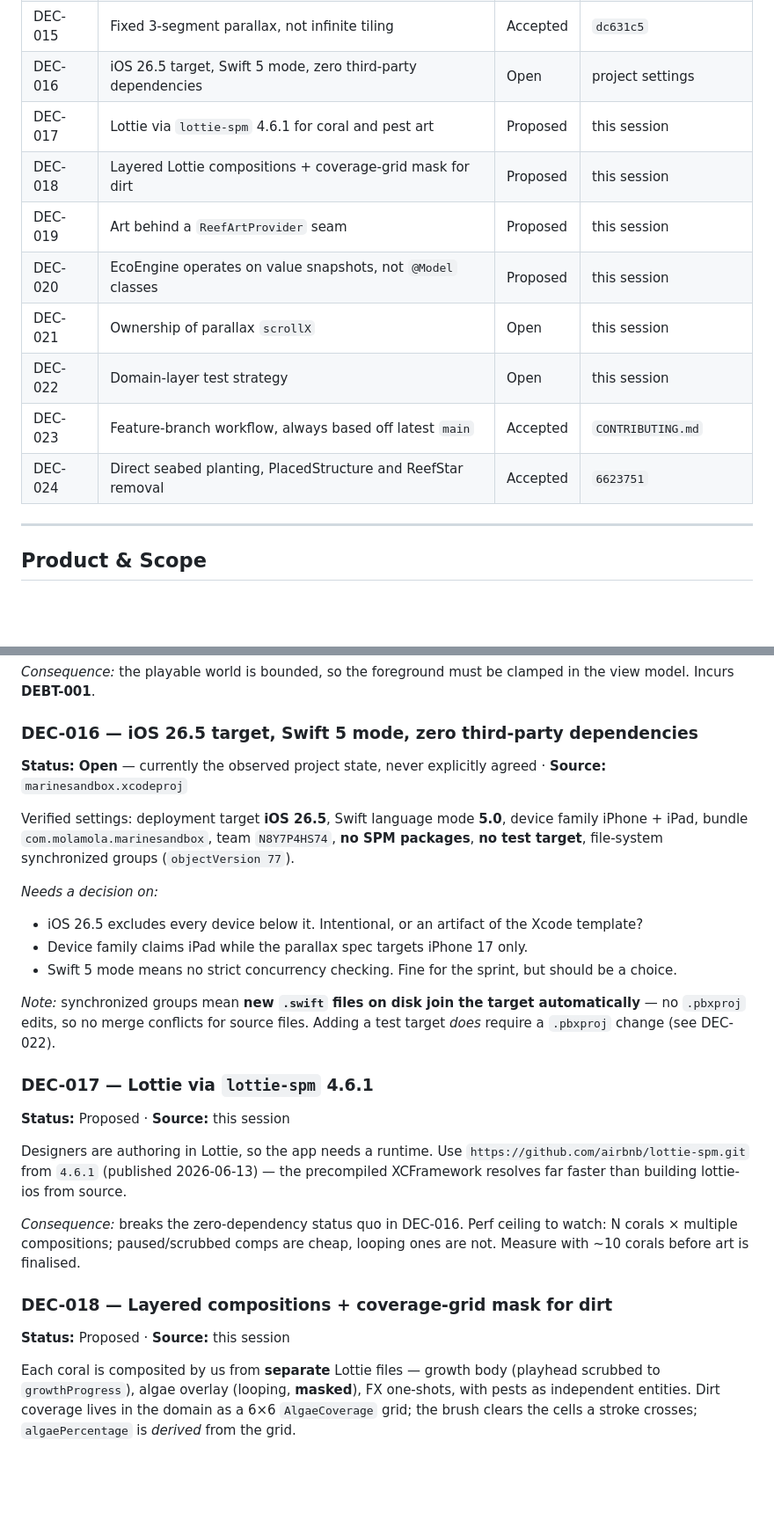
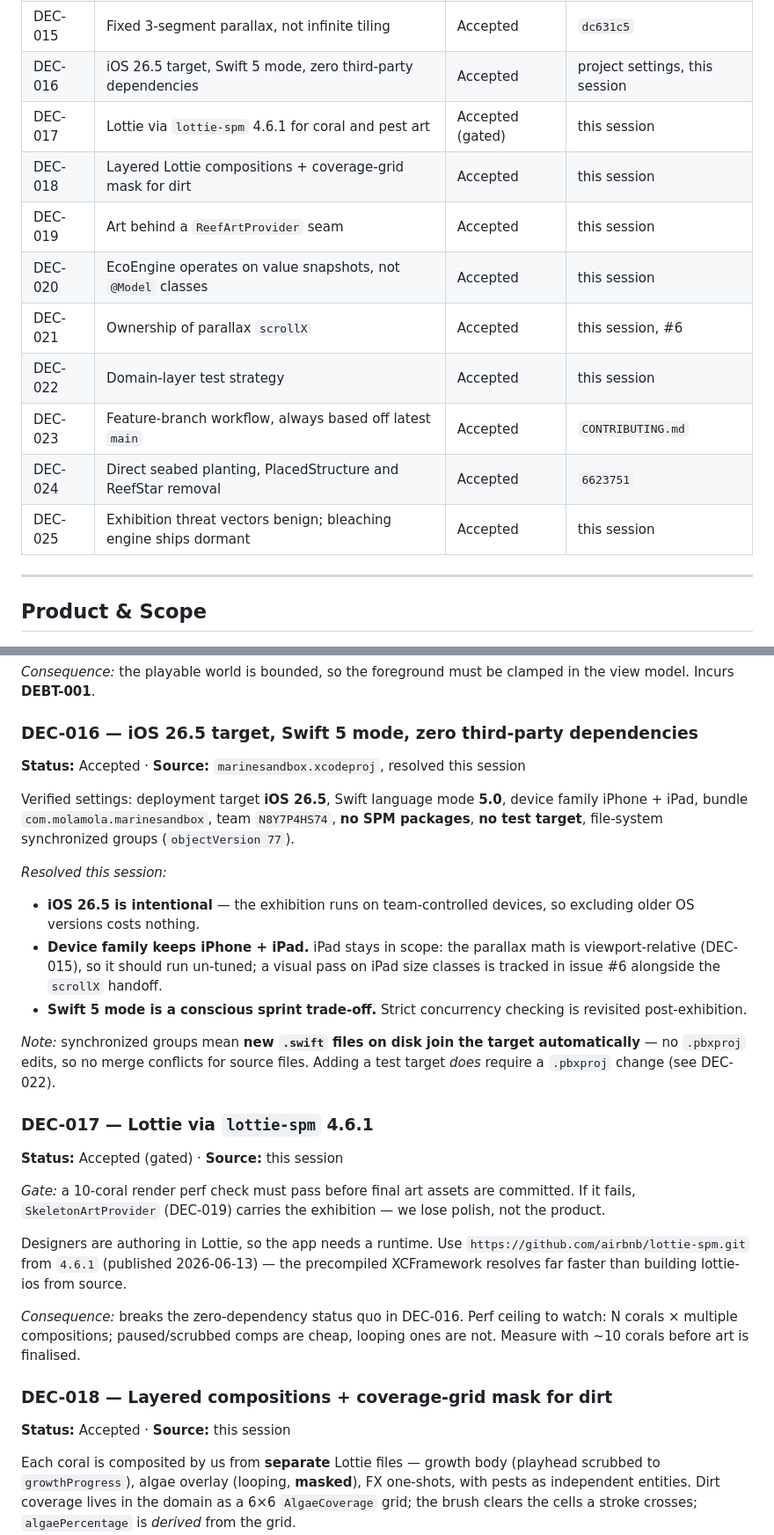
Before and after one commit to Renoceros/marinesandbox, a Markdown page: DECISIONS.md, 2 parts joined by grey strips. Shown at 88% size. Drawn GitHub-style; blank space fills up the shorter version.

```diff
--- a/DECISIONS.md
+++ b/DECISIONS.md
@@ -42,15 +42,16 @@ Single source of truth for **why** the Marine Sandbox is built the way it is. If
 | DEC-013 | MVVM+S with SwiftUI and SwiftData, local-first | Accepted | TDD §2 |
 | DEC-014 | Continuous `xPos` coordinates, no grid | Accepted | TDD §2.3 |
 | DEC-015 | Fixed 3-segment parallax, not infinite tiling | Accepted | `dc631c5` |
-| DEC-016 | iOS 26.5 target, Swift 5 mode, zero third-party dependencies | Open | project settings |
-| DEC-017 | Lottie via `lottie-spm` 4.6.1 for coral and pest art | Proposed | this session |
-| DEC-018 | Layered Lottie compositions + coverage-grid mask for dirt | Proposed | this session |
-| DEC-019 | Art behind a `ReefArtProvider` seam | Proposed | this session |
-| DEC-020 | EcoEngine operates on value snapshots, not `@Model` classes | Proposed | this session |
-| DEC-021 | Ownership of parallax `scrollX` | Open | this session |
-| DEC-022 | Domain-layer test strategy | Open | this session |
+| DEC-016 | iOS 26.5 target, Swift 5 mode, zero third-party dependencies | Accepted | project settings, this session |
+| DEC-017 | Lottie via `lottie-spm` 4.6.1 for coral and pest art | Accepted (gated) | this session |
+| DEC-018 | Layered Lottie compositions + coverage-grid mask for dirt | Accepted | this session |
+| DEC-019 | Art behind a `ReefArtProvider` seam | Accepted | this session |
+| DEC-020 | EcoEngine operates on value snapshots, not `@Model` classes | Accepted | this session |
+| DEC-021 | Ownership of parallax `scrollX` | Accepted | this session, #6 |
+| DEC-022 | Domain-layer test strategy | Accepted | this session |
 | DEC-023 | Feature-branch workflow, always based off latest `main` | Accepted | `CONTRIBUTING.md` |
 | DEC-024 | Direct seabed planting, PlacedStructure and ReefStar removal | Accepted | `6623751` |
+| DEC-025 | Exhibition threat vectors benign; bleaching engine ships dormant | Accepted | this session |
 
 ---
 
@@ -162,26 +163,28 @@ Exactly 3 stitched segments of 1.5× viewport width (4.5× total). `scrollX` cla
 *Consequence:* the playable world is bounded, so the foreground must be clamped in the view model. Incurs **DEBT-001**.
 
 ### DEC-016 — iOS 26.5 target, Swift 5 mode, zero third-party dependencies
-**Status:** **Open** — currently the observed project state, never explicitly agreed · **Source:** `marinesandbox.xcodeproj`
+**Status:** Accepted · **Source:** `marinesandbox.xcodeproj`, resolved this session
 
 Verified settings: deployment target **iOS 26.5**, Swift language mode **5.0**, device family iPhone + iPad, bundle `com.molamola.marinesandbox`, team `N8Y7P4HS74`, **no SPM packages**, **no test target**, file-system synchronized groups (`objectVersion 77`).
 
-*Needs a decision on:*
-- iOS 26.5 excludes every device below it. Intentional, or an artifact of the Xcode template?
-- Device family claims iPad while the parallax spec targets iPhone 17 only.
-- Swift 5 mode means no strict concurrency checking. Fine for the sprint, but should be a choice.
+*Resolved this session:*
+- **iOS 26.5 is intentional** — the exhibition runs on team-controlled devices, so excluding older OS versions costs nothing.
+- **Device family keeps iPhone + iPad.** iPad stays in scope: the parallax math is viewport-relative (DEC-015), so it should run un-tuned; a visual pass on iPad size classes is tracked in issue #6 alongside the `scrollX` handoff.
+- **Swift 5 mode is a conscious sprint trade-off.** Strict concurrency checking is revisited post-exhibition.
 
 *Note:* synchronized groups mean **new `.swift` files on disk join the target automatically** — no `.pbxproj` edits, so no merge conflicts for source files. Adding a test target *does* require a `.pbxproj` change (see DEC-022).
 
 ### DEC-017 — Lottie via `lottie-spm` 4.6.1
-**Status:** Proposed · **Source:** this session
+**Status:** Accepted (gated) · **Source:** this session
+
+*Gate:* a 10-coral render perf check must pass before final art assets are committed. If it fails, `SkeletonArtProvider` (DEC-019) carries the exhibition — we lose polish, not the product.
 
 Designers are authoring in Lottie, so the app needs a runtime. Use `https://github.com/airbnb/lottie-spm.git` from `4.6.1` (published 2026-06-13) — the precompiled XCFramework resolves far faster than building lottie-ios from source.
 
 *Consequence:* breaks the zero-dependency status quo in DEC-016. Perf ceiling to watch: N corals × multiple compositions; paused/scrubbed comps are cheap, looping ones are not. Measure with ~10 corals before art is finalised.
 
 ### DEC-018 — Layered compositions + coverage-grid mask for dirt
-**Status:** Proposed · **Source:** this session
+**Status:** Accepted · **Source:** this session
 
 Each coral is composited by us from **separate** Lottie files — growth body (playhead scrubbed to `growthProgress`), algae overlay (looping, **masked**), FX one-shots, with pests as independent entities. Dirt coverage lives in the domain as a 6×6 `AlgaeCoverage` grid; the brush clears the cells a stroke crosses; `algaePercentage` is *derived* from the grid.
 
```
Also changed, not shown: other parts of DECISIONS.md (+24 -12 lines), CHANGELOG.md (+2 -0 lines), Documentation/prd_marine_sandbox.md (+4 -2 lines).
